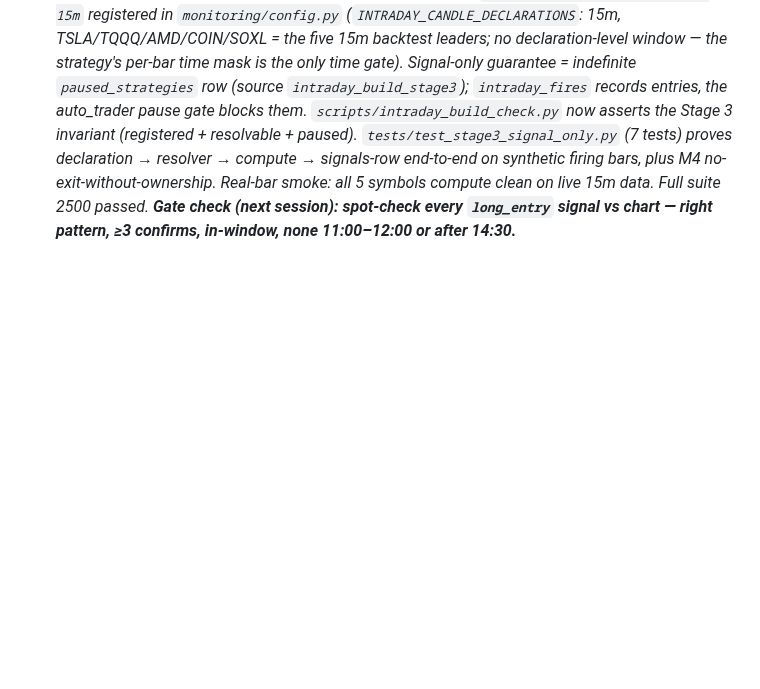
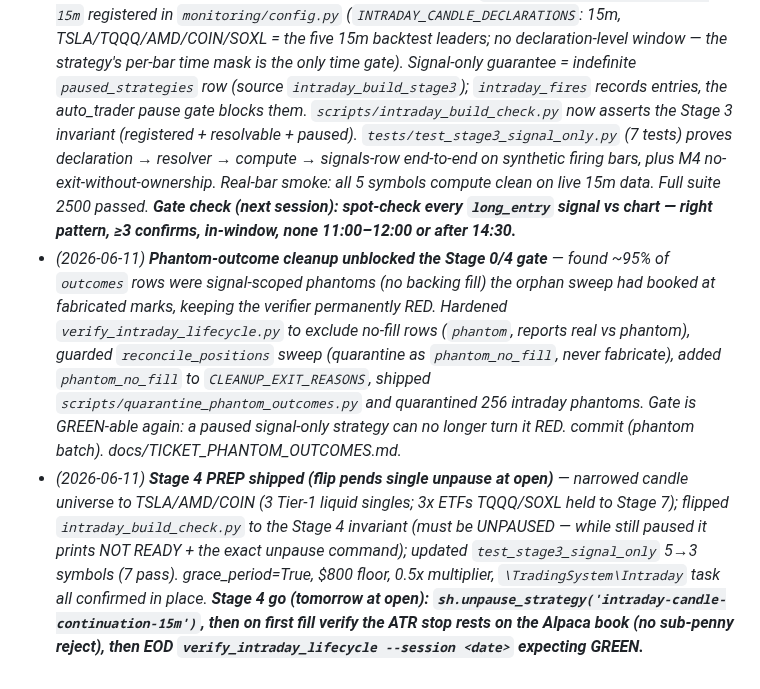
Before and after one commit to ProbablyMaybeNo/Profit-Generation, a Markdown page: docs/INTRADAY_TREND_BUILD_PLAN.md, the part around the change. Drawn GitHub-style; blank space fills up the shorter version.

Commit message:
docs(intraday): build-log — phantom fix + Stage 4 prep, flip pends single unpause
Co-Authored-By: Claude Opus 4.8 (1M context) <noreply@anthropic.com>

```diff
--- a/docs/INTRADAY_TREND_BUILD_PLAN.md
+++ b/docs/INTRADAY_TREND_BUILD_PLAN.md
@@ -142,3 +142,5 @@ Append one dated line per green gate.
 - _(2026-06-08) Stage 2 / Track B M2A — `scripts/collect_intraday_history.py` (Alpaca historical data client, IEX, offline only) + `tests/test_collect_intraday_history.py` (10 tests green). Collected ~9mo (2025-09-03..2026-06-08) for Tier-1+2 universe: 5m=159,650 bars, 15m=56,031 bars, all 10 symbols, no gaps. Cached to `data/intraday_history_<interval>.pkl` (pkls are regenerable caches, not committed — matches repo convention). commit 49a45a1._
 - _(2026-06-08) **Stage 2 GO-GATE GREEN** — `scripts/backtest_candle_continuation.py` + `tests/test_backtest_candle_continuation.py` (8 tests green). Live-faithful model: next-bar-open fills, ATR initial stop (entry−2.5×ATR14), ratcheting ATR trail (HH−3.0×ATR14, up-only), exit on stop/long_exit/EOD (no overnight). Per-symbol + aggregate expectancy → `data/intraday_continuation_backtest.csv`. Result: 5m agg 6027 trades / 36.6% WR / PF 1.05 / +0.009% exp; 15m agg 2417 trades / 37.2% WR / PF 1.18 / +0.048% exp (15m stronger — TSLA PF 1.58, SOXL 1.21, COIN 1.28, TQQQ 1.32, AMD 1.32). Thin edge as the plan predicted — pattern is the trigger, exit discipline + timeframe carry it. commit 20b7a46._
 - _(2026-06-09) Stage 3 WIRED (gate pends first live session) — `intraday-candle-continuation-15m` registered in `monitoring/config.py` (`INTRADAY_CANDLE_DECLARATIONS`: 15m, TSLA/TQQQ/AMD/COIN/SOXL = the five 15m backtest leaders; no declaration-level window — the strategy's per-bar time mask is the only time gate). Signal-only guarantee = indefinite `paused_strategies` row (source `intraday_build_stage3`); `intraday_fires` records entries, the auto_trader pause gate blocks them. `scripts/intraday_build_check.py` now asserts the Stage 3 invariant (registered + resolvable + paused). `tests/test_stage3_signal_only.py` (7 tests) proves declaration → resolver → compute → signals-row end-to-end on synthetic firing bars, plus M4 no-exit-without-ownership. Real-bar smoke: all 5 symbols compute clean on live 15m data. Full suite 2500 passed. **Gate check (next session): spot-check every `long_entry` signal vs chart — right pattern, ≥3 confirms, in-window, none 11:00–12:00 or after 14:30.**_
+- _(2026-06-11) **Phantom-outcome cleanup unblocked the Stage 0/4 gate** — found ~95% of `outcomes` rows were signal-scoped phantoms (no backing fill) the orphan sweep had booked at fabricated marks, keeping the verifier permanently RED. Hardened `verify_intraday_lifecycle.py` to exclude no-fill rows (`phantom`, reports real vs phantom), guarded `reconcile_positions` sweep (quarantine as `phantom_no_fill`, never fabricate), added `phantom_no_fill` to `CLEANUP_EXIT_REASONS`, shipped `scripts/quarantine_phantom_outcomes.py` and quarantined 256 intraday phantoms. Gate is GREEN-able again: a paused signal-only strategy can no longer turn it RED. commit (phantom batch). docs/TICKET_PHANTOM_OUTCOMES.md._
+- _(2026-06-11) **Stage 4 PREP shipped (flip pends single unpause at open)** — narrowed candle universe to TSLA/AMD/COIN (3 Tier-1 liquid singles; 3x ETFs TQQQ/SOXL held to Stage 7); flipped `intraday_build_check.py` to the Stage 4 invariant (must be UNPAUSED — while still paused it prints NOT READY + the exact unpause command); updated `test_stage3_signal_only` 5→3 symbols (7 pass). grace_period=True, $800 floor, 0.5x multiplier, `\TradingSystem\Intraday` task all confirmed in place. **Stage 4 go (tomorrow at open): `sh.unpause_strategy('intraday-candle-continuation-15m')`, then on first fill verify the ATR stop rests on the Alpaca book (no sub-penny reject), then EOD `verify_intraday_lifecycle --session <date>` expecting GREEN.**_
```
